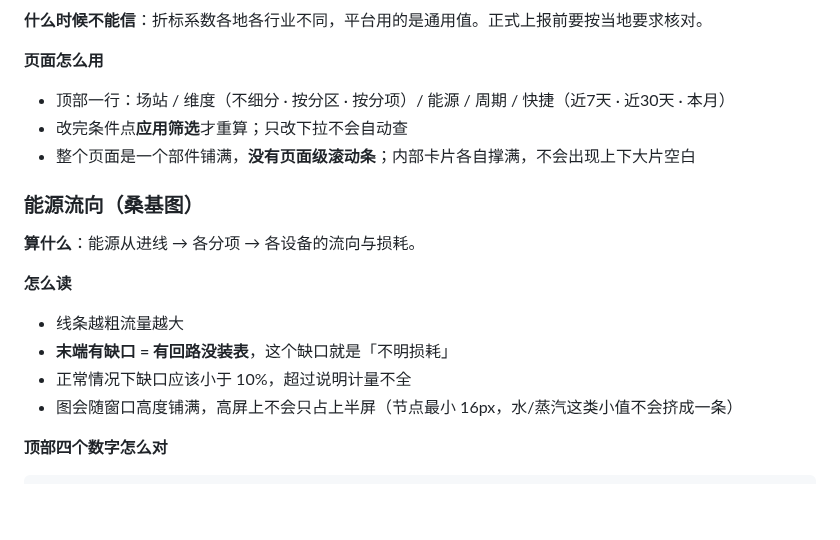
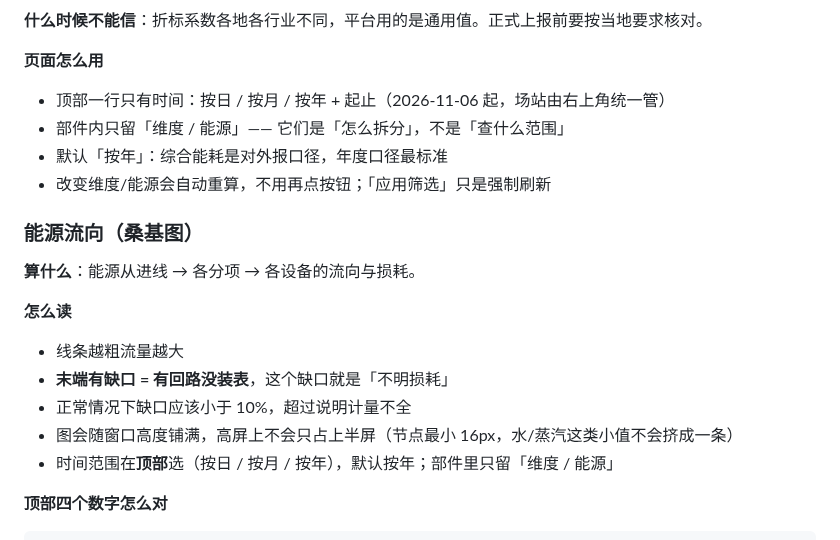
Before and after one commit to cuijinlong/guard_help, a Markdown page: content/user/03-pages.md, the part around the change. Drawn GitHub-style; blank space fills up the shorter version.

Commit message:
能源流向/综合能耗: 条件上移到顶部；标签外置说明

```diff
--- a/content/user/03-pages.md
+++ b/content/user/03-pages.md
@@ -461,9 +461,11 @@ docker logs energy-server 2>&1 | grep -A40 "SQL 埋点"
 
 **页面怎么用**
 
-- 顶部一行：场站 / 维度（不细分 · 按分区 · 按分项）/ 能源 / 周期 / 快捷（近7天 · 近30天 · 本月）
-- 改完条件点**应用筛选**才重算；只改下拉不会自动查
-- 整个页面是一个部件铺满，**没有页面级滚动条**；内部卡片各自撑满，不会出现上下大片空白
+- 顶部一行只有时间：按日 / 按月 / 按年 + 起止（2026-11-06 起，场站由右上角统一管）
+- 部件内只留「维度 / 能源」—— 它们是「怎么拆分」，不是「查什么范围」
+- 默认「按年」：综合能耗是对外报口径，年度口径最标准
+- 改变维度/能源会自动重算，不用再点按钮；「应用筛选」只是强制刷新
+
 
 ### 能源流向（桑基图）
 
@@ -475,6 +477,7 @@ docker logs energy-server 2>&1 | grep -A40 "SQL 埋点"
 - **末端有缺口 = 有回路没装表**，这个缺口就是「不明损耗」
 - 正常情况下缺口应该小于 10%，超过说明计量不全
 - 图会随窗口高度铺满，高屏上不会只占上半屏（节点最小 16px，水/蒸汽这类小值不会挤成一条）
+- 时间范围在**顶部**选（按日 / 按月 / 按年），默认按年；部件里只留「维度 / 能源」
 
 **顶部四个数字怎么对**
 
```
